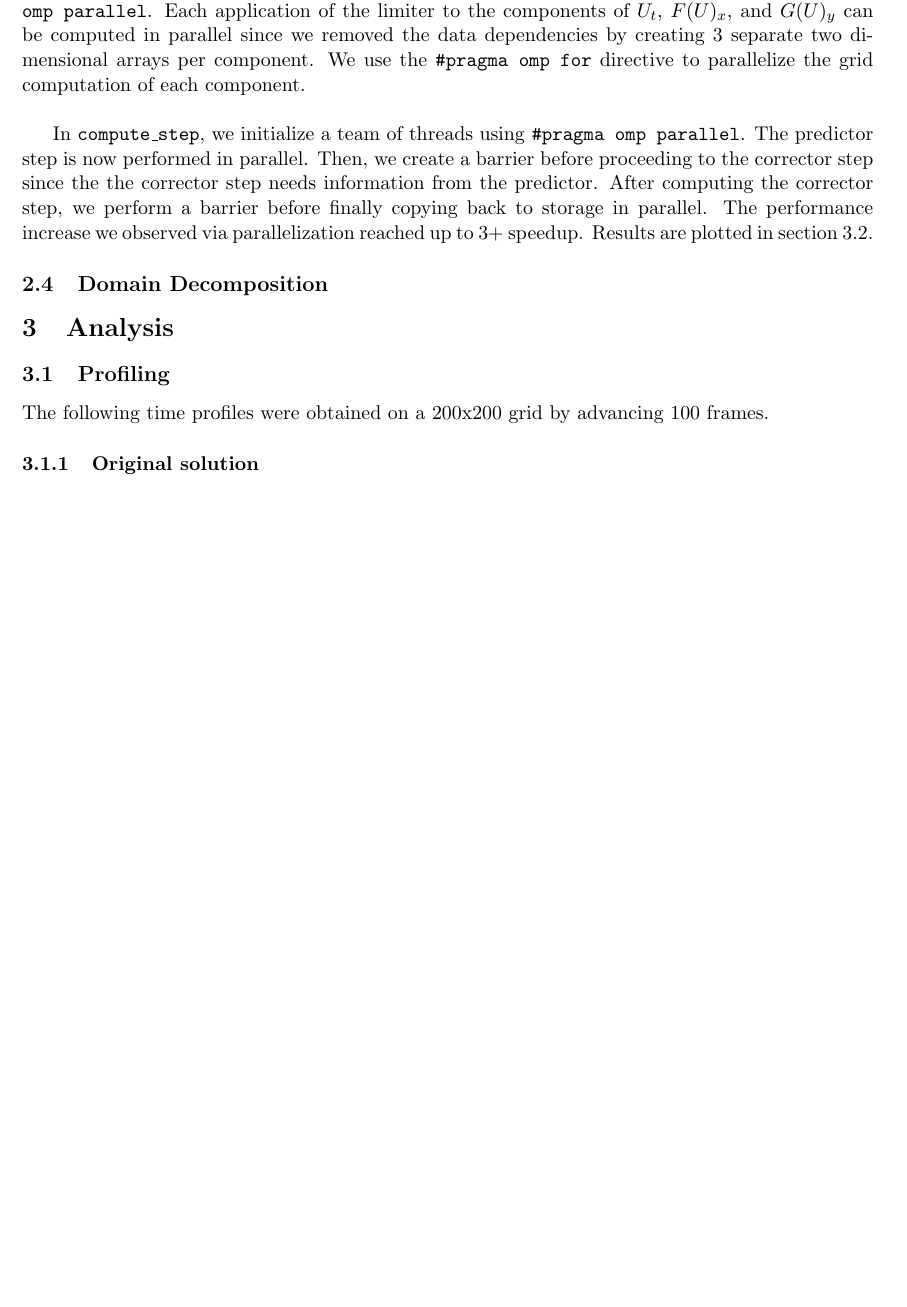
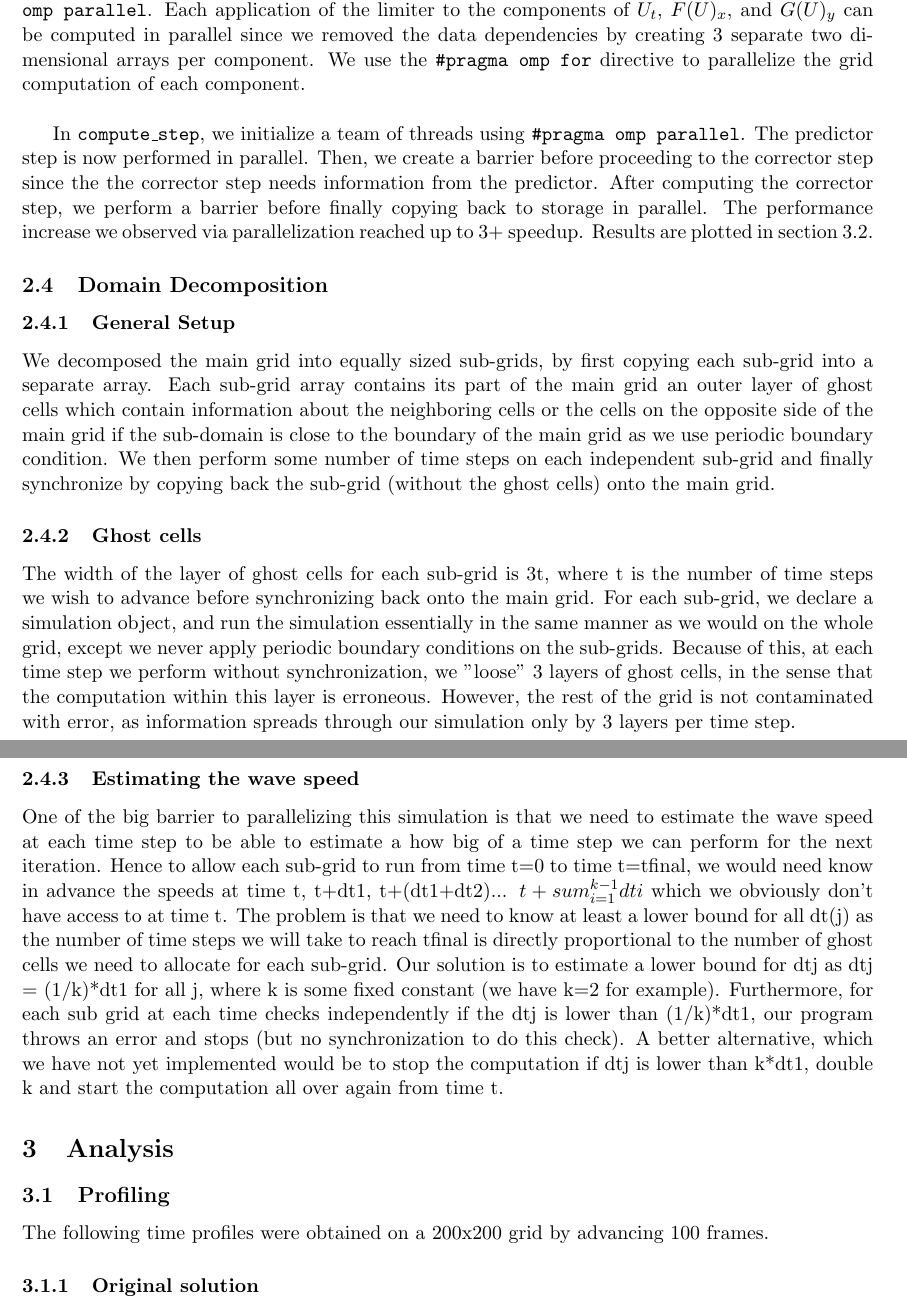
Before and after one commit to cornell-cs5220-f15/water, a LaTeX document (report/report.tex): part of page 2 of 4 before the commit and two parts of pages 2 and 3 of 5 after it, the two joined at a grey line, cut so that both start at the same text, the shorter picture padded with empty space. Compiled offline with pdfLaTeX.

Commit message:
Added DD design decision, horribly written, ill fix it

```diff
--- a/report/report.tex
+++ b/report/report.tex
@@ -55,6 +55,16 @@ In \texttt{compute\_step}, we initialize a team of threads using \texttt{\#pragm
 
 
 \subsection{Domain Decomposition}
+\subsubsection{General Setup}
+We decomposed the main grid into equally sized sub-grids, by first copying  each sub-grid into a separate array. Each sub-grid array contains its part of the main grid an outer layer of ghost cells which contain information about the neighboring cells or the cells on the opposite side of the main grid if the sub-domain is close to the boundary of the main grid as we use periodic boundary condition. We then perform some number of time steps on each independent sub-grid and finally synchronize by copying back the sub-grid (without the ghost cells) onto the main grid.
+\subsubsection{Ghost cells}
+
+ The width of the layer of ghost cells for each sub-grid is 3t, where t is the number of time steps we wish to advance before synchronizing back onto the main grid. For each sub-grid, we declare a simulation object, and run the simulation essentially in the same manner as we would on the whole grid, except we never apply periodic boundary conditions on the sub-grids. Because of this, at each time step we perform without synchronization, we "loose" 3 layers of ghost cells, in the sense that the computation within this layer is erroneous.
+However, the rest of the grid is not contaminated with error, as information spreads through our simulation only by 3 layers per time step.
+
+\subsubsection{Estimating the wave speed}
+One of the big barrier to parallelizing this simulation is that we need to estimate the wave speed at each time step to be able to estimate a how big of a time step we can perform for the next iteration. Hence to allow each sub-grid to run from time t=0 to time t=tfinal, we would need know in advance the speeds at time t, t+dt1, t+(dt1+dt2)... $t+sum_{i=1}^{k-1}dti$ which we obviously don't have access to at time t. The problem is that we need to know at least a lower bound for all dt(j) as the number of time steps we will take to reach tfinal is directly proportional to the number of ghost cells we need to allocate for each sub-grid. Our solution is to estimate a lower bound for dtj as dtj = (1/k)*dt1 for all j, where k is some fixed constant (we have k=2 for example). Furthermore, for each sub grid at each time checks independently if the dtj is lower than (1/k)*dt1, our program throws an error and stops (but no synchronization to do this check). A better alternative, which we have not yet implemented would be to stop the computation if dtj is lower than k*dt1, double k and start the computation all over again from time t.
+
 
 \section{Analysis}
 \subsection{Profiling} \label{sec:prof}
```
Also changed, not shown: report/report.pdf.
